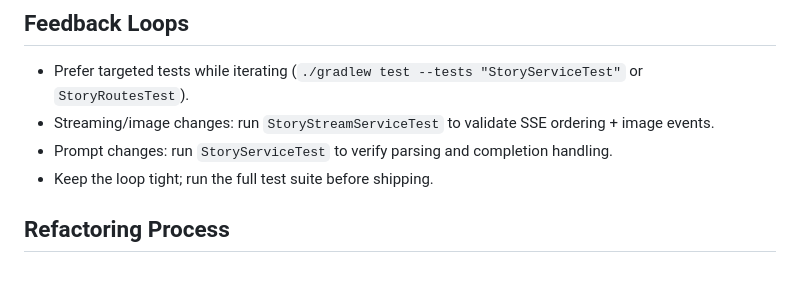
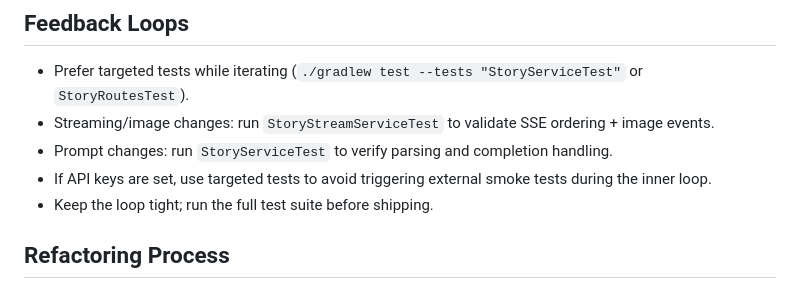
Before and after one commit to LarsEckart/hp-adventure, a Markdown page: backend/AGENTS.md, the part around the change. GitHub-like rendering.

Commit message:
Update feedback loop guidance

```diff
--- a/backend/AGENTS.md
+++ b/backend/AGENTS.md
@@ -179,6 +179,7 @@ OPENROUTER_API_KEY=... ./gradlew test --tests "OpenRouterTextProviderSmokeTest"
 - Prefer targeted tests while iterating (`./gradlew test --tests "StoryServiceTest"` or `StoryRoutesTest`).
 - Streaming/image changes: run `StoryStreamServiceTest` to validate SSE ordering + image events.
 - Prompt changes: run `StoryServiceTest` to verify parsing and completion handling.
+- If API keys are set, use targeted tests to avoid triggering external smoke tests during the inner loop.
 - Keep the loop tight; run the full test suite before shipping.
 
 ## Refactoring Process
```
